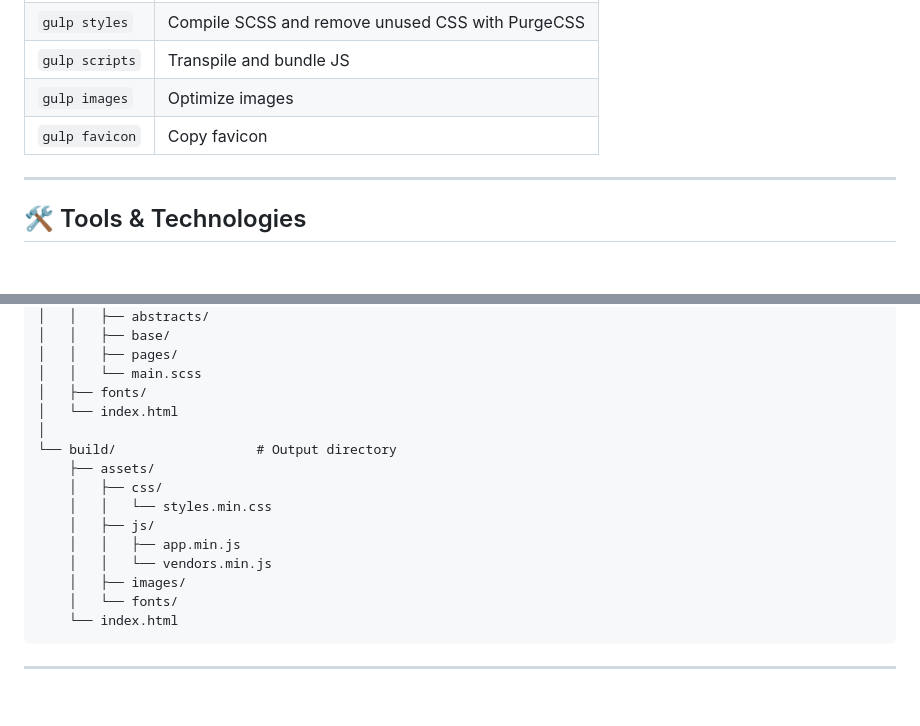
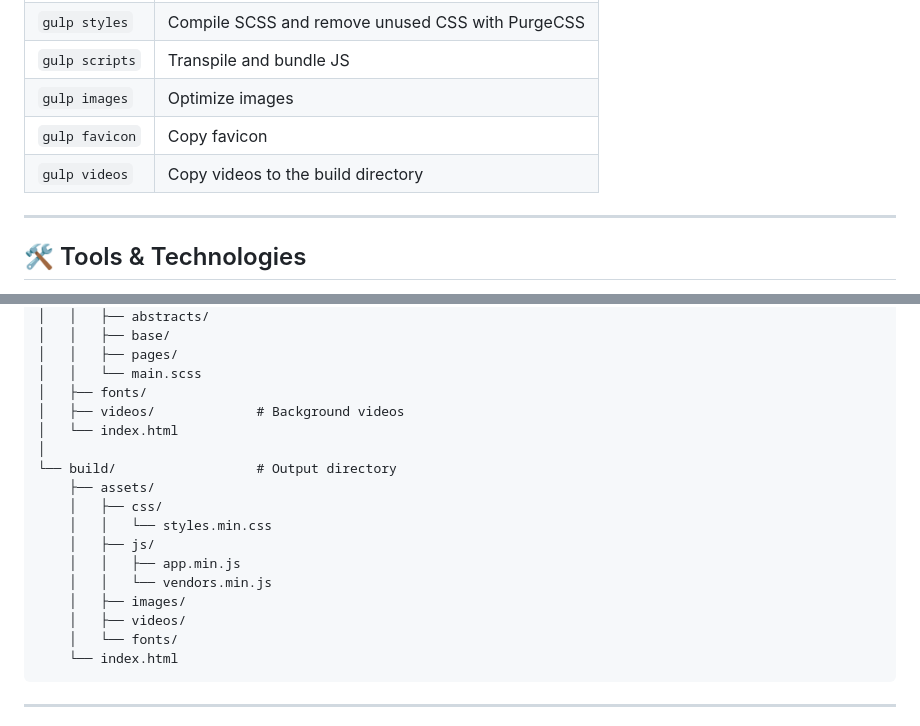
Before and after one commit to necony286/DrillCoLtd, a Markdown page: README.md, 2 parts joined by grey strips. Drawn GitHub-style; blank space fills up the shorter version.

Commit message:
docs: document videos directory and task

````diff
--- a/README.md
+++ b/README.md
@@ -81,6 +81,7 @@ Most hosts can be configured to automatically build and deploy from your reposit
 | `gulp scripts` | Transpile and bundle JS                          |
 | `gulp images`  | Optimize images                                  |
 | `gulp favicon` | Copy favicon                                     |
+| `gulp videos` | Copy videos to the build directory |
 
 ---
 
@@ -115,6 +116,7 @@ Most hosts can be configured to automatically build and deploy from your reposit
 │   │   ├── pages/
 │   │   └── main.scss
 │   ├── fonts/
+│   ├── videos/             # Background videos
 │   └── index.html
 │
 └── build/                  # Output directory
@@ -125,6 +127,7 @@ Most hosts can be configured to automatically build and deploy from your reposit
     │   │   ├── app.min.js
     │   │   └── vendors.min.js
     │   ├── images/
+    │   ├── videos/
     │   └── fonts/
     └── index.html
 ```
````
